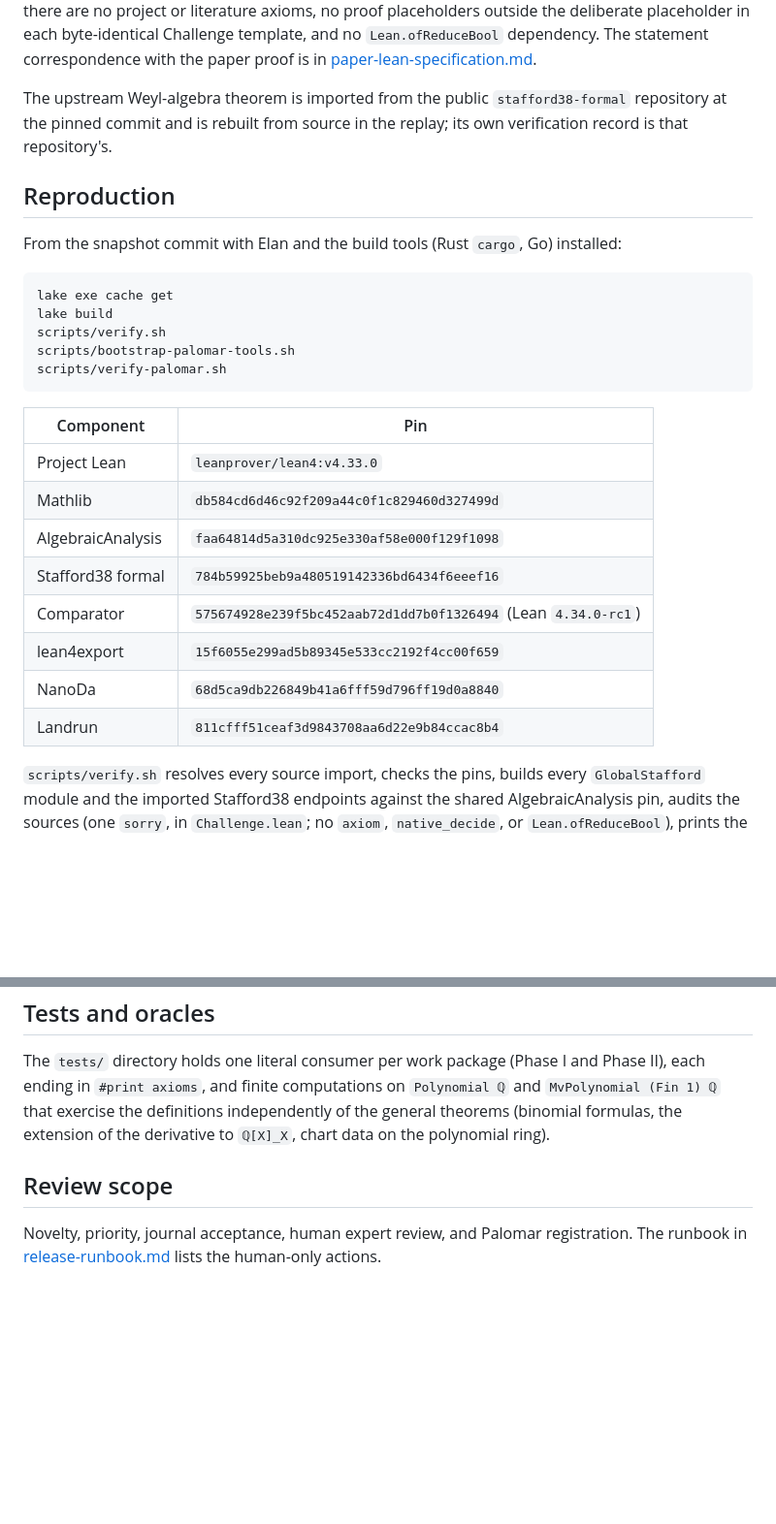
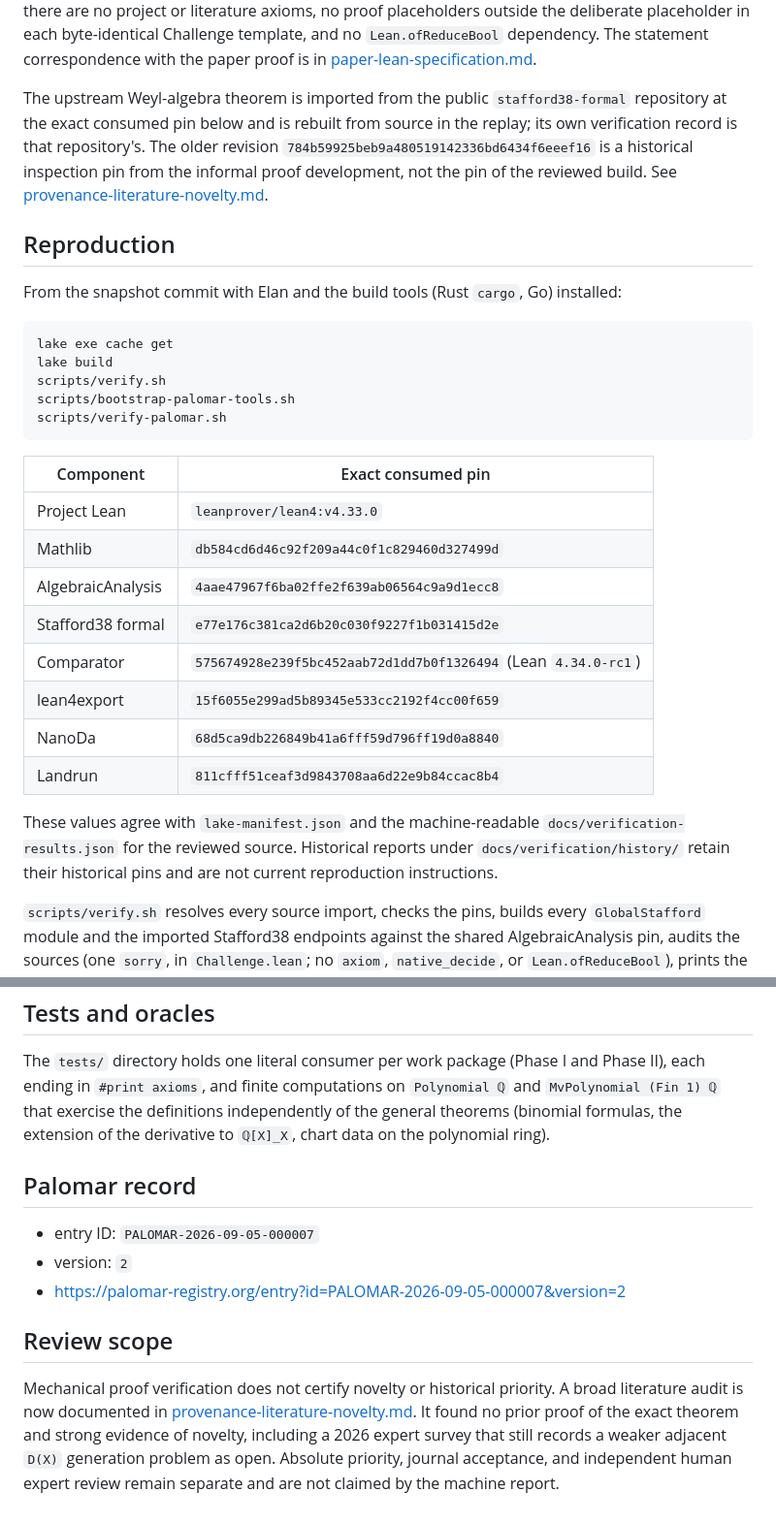
Before and after one commit to itpplasma/global-stafford-formal, a Markdown page: docs/verification.md, 2 parts joined by grey strips. Shown at 97% size. Drawn GitHub-style; blank space fills up the shorter version.

Commit message:
Align verification record with consumed dependency pins

````diff
--- a/docs/verification.md
+++ b/docs/verification.md
@@ -23,8 +23,12 @@ placeholders outside the deliberate placeholder in each byte-identical Challenge
 proof is in [paper-lean-specification.md](paper-lean-specification.md).
 
 The upstream Weyl-algebra theorem is imported from the public
-`stafford38-formal` repository at the pinned commit and is rebuilt from
-source in the replay; its own verification record is that repository's.
+`stafford38-formal` repository at the exact consumed pin below and is rebuilt
+from source in the replay; its own verification record is that repository's.
+The older revision `784b59925beb9a480519142336bd6434f6eeef16` is a
+historical inspection pin from the informal proof development, not the pin of
+the reviewed build. See
+[provenance-literature-novelty.md](provenance-literature-novelty.md).
 
 ## Reproduction
 
@@ -39,16 +43,21 @@ scripts/bootstrap-palomar-tools.sh
 scripts/verify-palomar.sh
 ```
 
-| Component | Pin |
+| Component | Exact consumed pin |
 | --- | --- |
 | Project Lean | `leanprover/lean4:v4.33.0` |
 | Mathlib | `db584cd6d46c92f209a44c0f1c829460d327499d` |
-| AlgebraicAnalysis | `faa64814d5a310dc925e330af58e000f129f1098` |
-| Stafford38 formal | `784b59925beb9a480519142336bd6434f6eeef16` |
+| AlgebraicAnalysis | `4aae47967f6ba02ffe2f639ab06564c9a9d1ecc8` |
+| Stafford38 formal | `e77e176c381ca2d6b20c030f9227f1b031415d2e` |
 | Comparator | `575674928e239f5bc452aab72d1dd7b0f1326494` (Lean `4.34.0-rc1`) |
 | lean4export | `15f6055e299ad5b89345e533cc2192f4cc00f659` |
 | NanoDa | `68d5ca9db226849b41a6fff59d796ff19d0a8840` |
 | Landrun | `811cfff51ceaf3d9843708aa6d22e9b84ccac8b4` |
+
+These values agree with `lake-manifest.json` and the machine-readable
+`docs/verification-results.json` for the reviewed source. Historical reports
+under `docs/verification/history/` retain their historical pins and are not
+current reproduction instructions.
 
 `scripts/verify.sh` resolves every source import, checks the pins, builds
 every `GlobalStafford` module and the imported Stafford38 endpoints against
@@ -73,8 +82,18 @@ and Phase II), each ending in `#print axioms`, and finite computations on
 independently of the general theorems (binomial formulas, the extension of
 the derivative to `ℚ[X]_X`, chart data on the polynomial ring).
 
+## Palomar record
+
+- entry ID: `PALOMAR-2026-09-05-000007`
+- version: `2`
+- <https://palomar-registry.org/entry?id=PALOMAR-2026-09-05-000007&version=2>
+
 ## Review scope
 
-Novelty, priority, journal acceptance, human expert review, and Palomar
-registration. The runbook in [release-runbook.md](release-runbook.md) lists
-the human-only actions.
+Mechanical proof verification does not certify novelty or historical priority.
+A broad literature audit is now documented in
+[provenance-literature-novelty.md](provenance-literature-novelty.md). It found
+no prior proof of the exact theorem and strong evidence of novelty, including
+a 2026 expert survey that still records a weaker adjacent `D(X)` generation
+problem as open. Absolute priority, journal acceptance, and independent human
+expert review remain separate and are not claimed by the machine report.
````
Also changed, not shown: other parts of docs/verification.md (+1 -1 lines).
